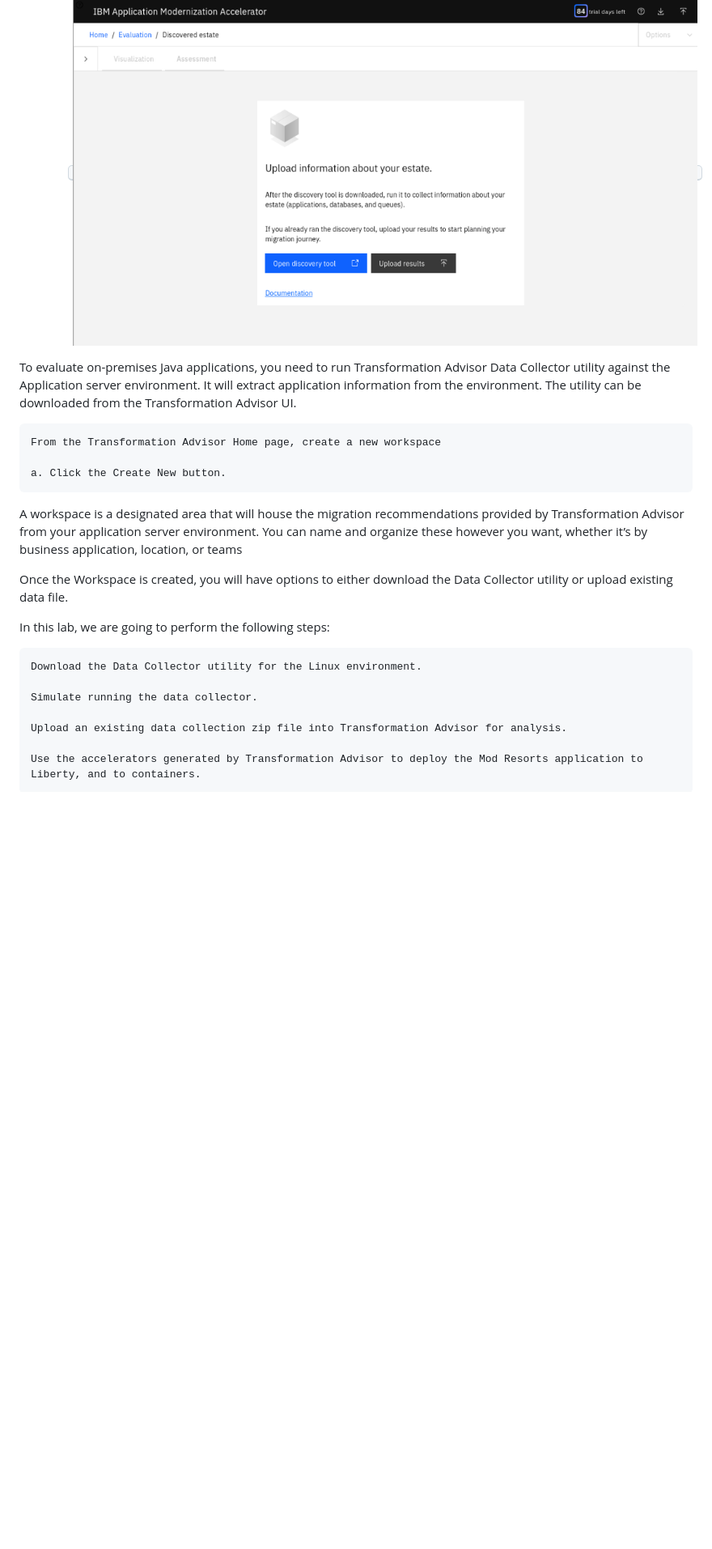
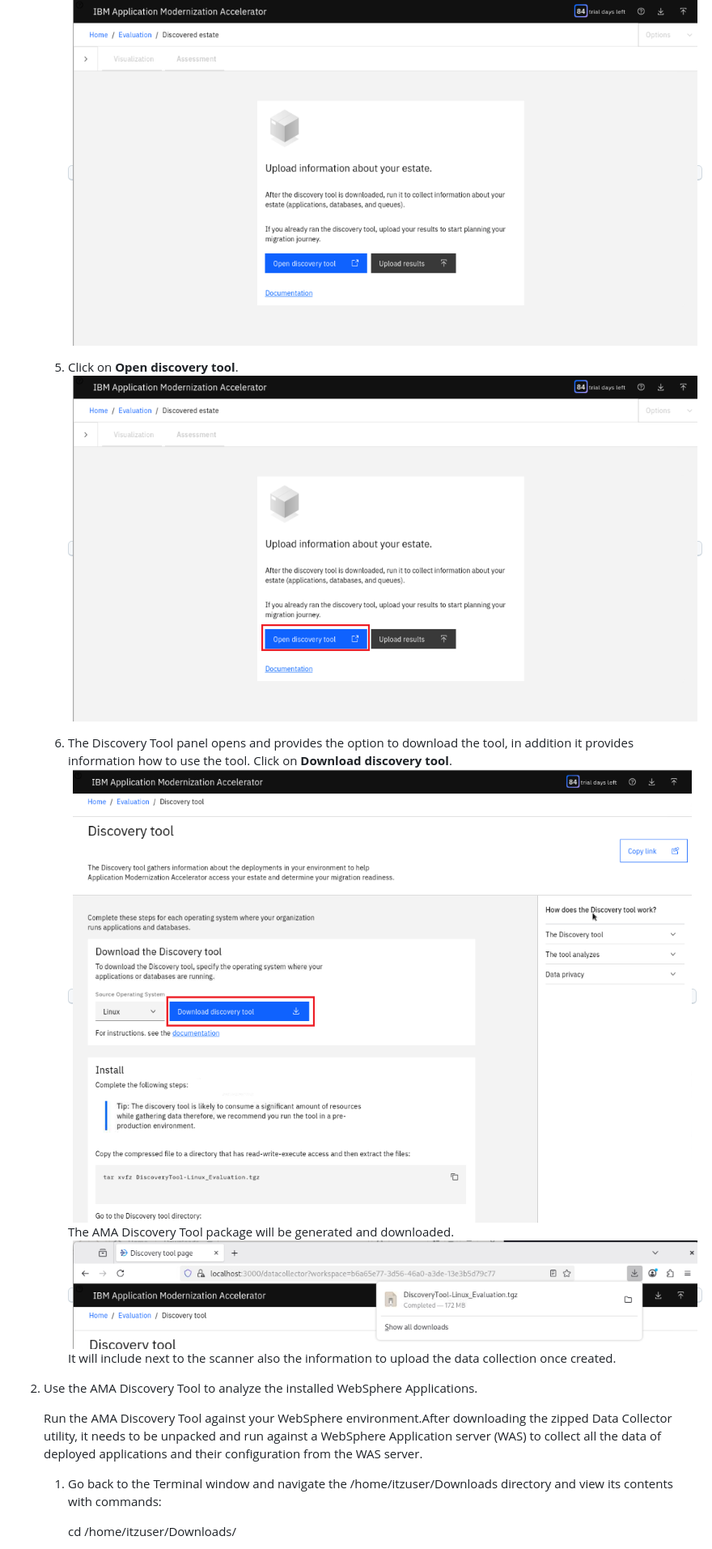
Before and after one commit to LarsBesselmann/LibertyGettingStarted-2026-AMA-Lab, a Markdown page: README.md, the part around the change printed below. Shown: that part at 81% size. GitHub-like rendering; pictures changed too: images/media/AMA_DiscoveryTool_Download.png (added), images/media/AMA_DiscoveryTool_Panel.png (added), images/media/AMA_Workspace_Evaluation_Create2.png (added); blank space fills up the shorter version.

```diff
--- a/README.md
+++ b/README.md
@@ -423,29 +428,20 @@ You will now switch back to the AMA User Interface and create a new workspace ca
     4. An empty workspace will be created and you will be asked if you want to upload an existing data collection or if you want to use the Discovery Tool.
         <kbd>![AMA_Workspace_Evaluation_Create](./images/media/AMA_Workspace_Evaluation_Create.png)</kbd>
 
+    5. Click on **Open discovery tool**.
+        <kbd>![AMA_Workspace_Evaluation_Create2](./images/media/AMA_Workspace_Evaluation_Create2.png)</kbd>
 
+    6. The Discovery Tool panel opens and provides the option to download the tool, in addition it provides information how to use the tool. Click on **Download discovery tool**.
+    <kbd>![AMA_DiscoveryTool_Panel](./images/media/AMA_DiscoveryTool_Panel.png)</kbd>
+    The AMA Discovery Tool package will be generated and downloaded.
+    <kbd>![AMA_DiscoveryTool_Download](./images/media/AMA_DiscoveryTool_Download.png)</kbd>
+    It will include next to the scanner also the information to upload the data collection once created.
 
+2. Use the AMA Discovery Tool to analyze the installed WebSphere Applications.
 
+    Run the AMA Discovery Tool against your WebSphere environment.After downloading the zipped Data Collector utility, it needs to be unpacked and run against a WebSphere Application server (WAS) to collect all the data of deployed applications and their configuration from the WAS server.
 
-To evaluate on-premises Java applications, you need to run Transformation Advisor Data Collector utility against the Application server environment. It will extract application information from the environment. The utility can be downloaded from the Transformation Advisor UI.
+    1. Go back to the Terminal window and navigate the /home/itzuser/Downloads directory and view its contents with commands:
 
-    From the Transformation Advisor Home page, create a new workspace
+        cd /home/itzuser/Downloads/
 
-    a. Click the Create New button.
-
-
-
-A workspace is a designated area that will house the migration recommendations provided by Transformation Advisor from your application server environment. You can name and organize these however you want, whether it’s by business application, location, or teams
-
-Once the Workspace is created, you will have options to either download the Data Collector utility or upload existing data file.
-
-In this lab, we are going to perform the following steps:
-
-    Download the Data Collector utility for the Linux environment.
-
-    Simulate running the data collector.
-
-    Upload an existing data collection zip file into Transformation Advisor for analysis.
-
-    Use the accelerators generated by Transformation Advisor to deploy the Mod Resorts application to Liberty, and to containers.
-
```
Also changed, not shown: other parts of README.md (+9 -18 lines).
